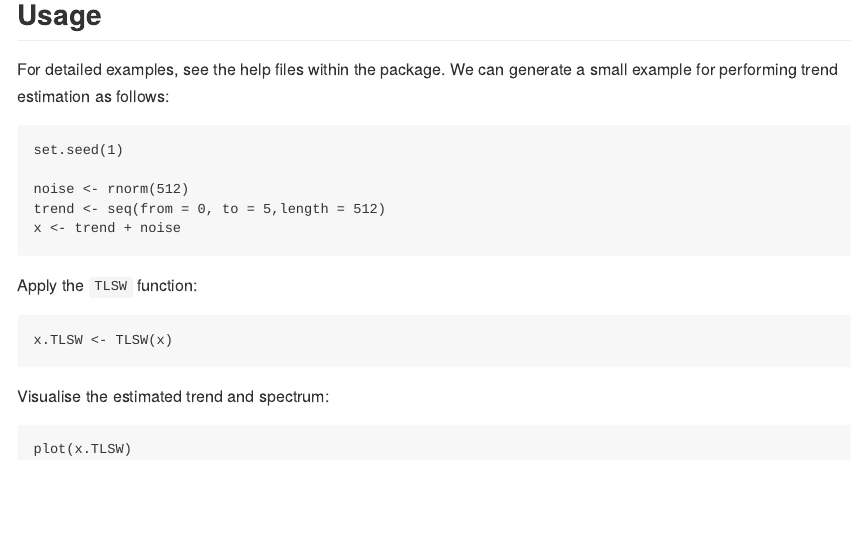
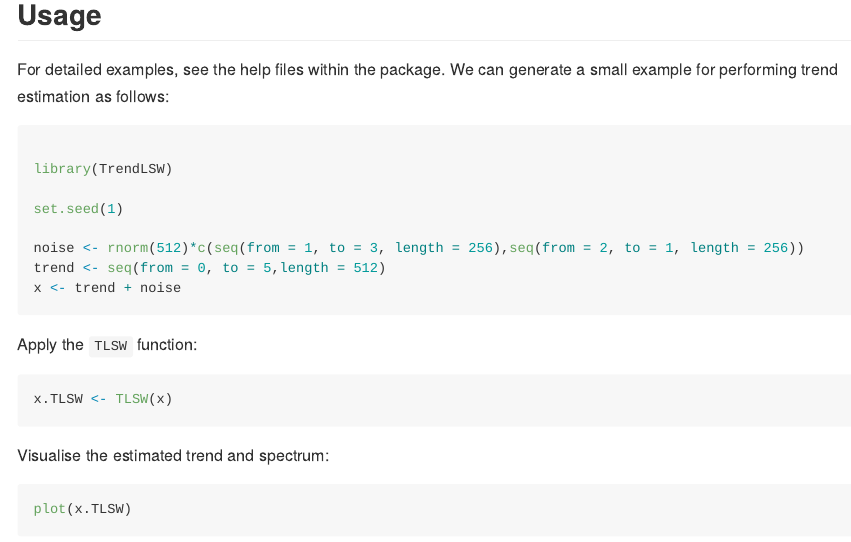
Before and after one commit to EuanMcGonigle/TrendLSW, an R Markdown document (README.Rmd): the page in a window 1100 px wide, from 520 px down. The pictures show the output file README.md that the author committed with the source, drawn offline in the style of GitHub; badge pictures from the web are left out.

Commit message:
update README

`````diff
--- a/README.Rmd
+++ b/README.Rmd
@@ -41,21 +41,26 @@ devtools::install_github("https://github.com/EuanMcGonigle/TrendLSW")
 
 For detailed examples, see the help files within the package. We can generate a small example for performing trend estimation as follows:
 
-```
+
+```{r}
+
+library(TrendLSW)
+
 set.seed(1)
 
-noise <- rnorm(512)
+noise <- rnorm(512)*c(seq(from = 1, to = 3, length = 256),seq(from = 2, to = 1, length = 256))
 trend <- seq(from = 0, to = 5,length = 512)
 x <- trend + noise
 
-````
+```
 
 Apply the `TLSW` function:
-```
+
+```{r}
 x.TLSW <- TLSW(x)
 ```
 
 Visualise the estimated trend and spectrum:
-```
+```{r}
 plot(x.TLSW)
 ```
`````
Also changed, not shown: README.md, 2 other files.
